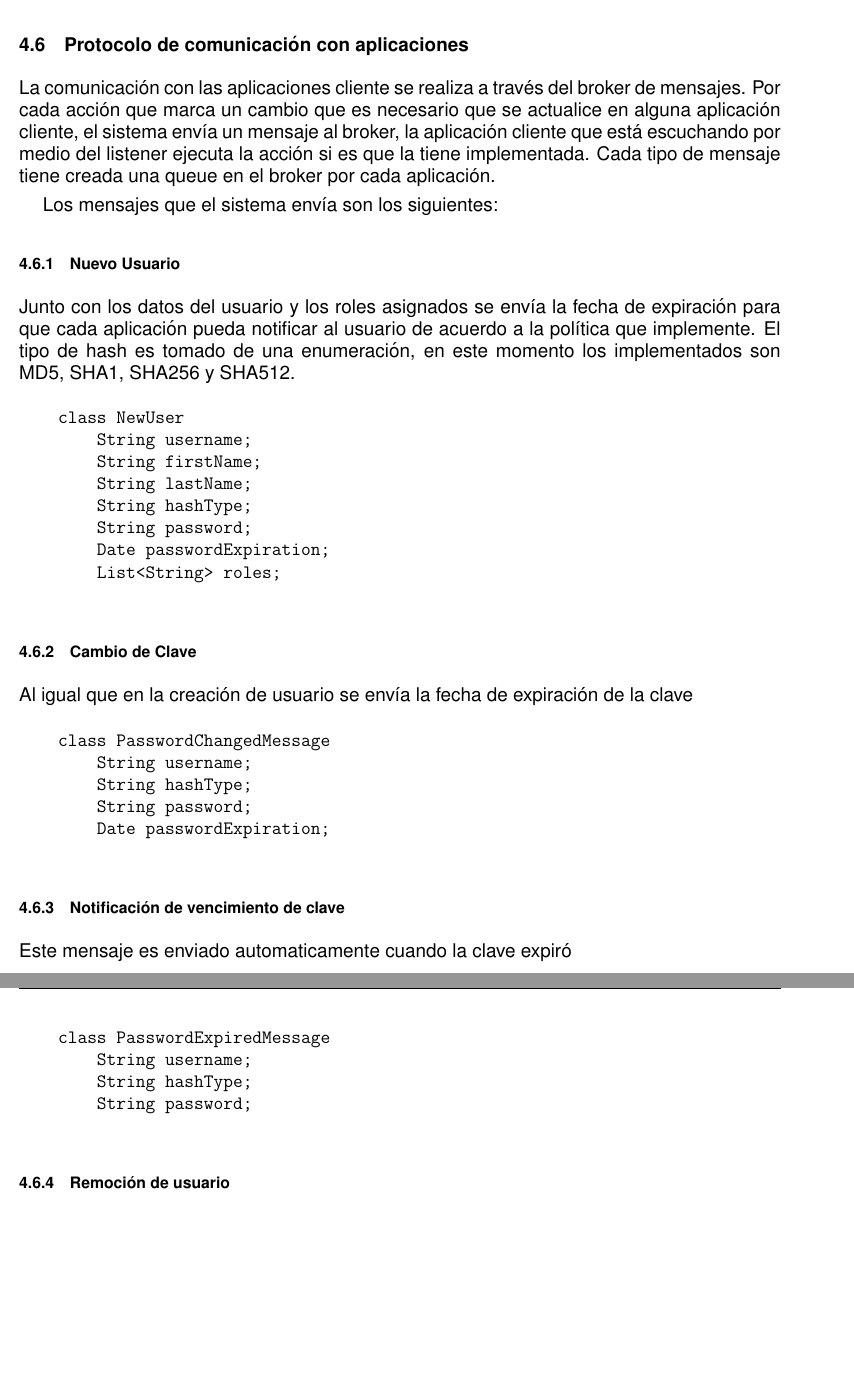
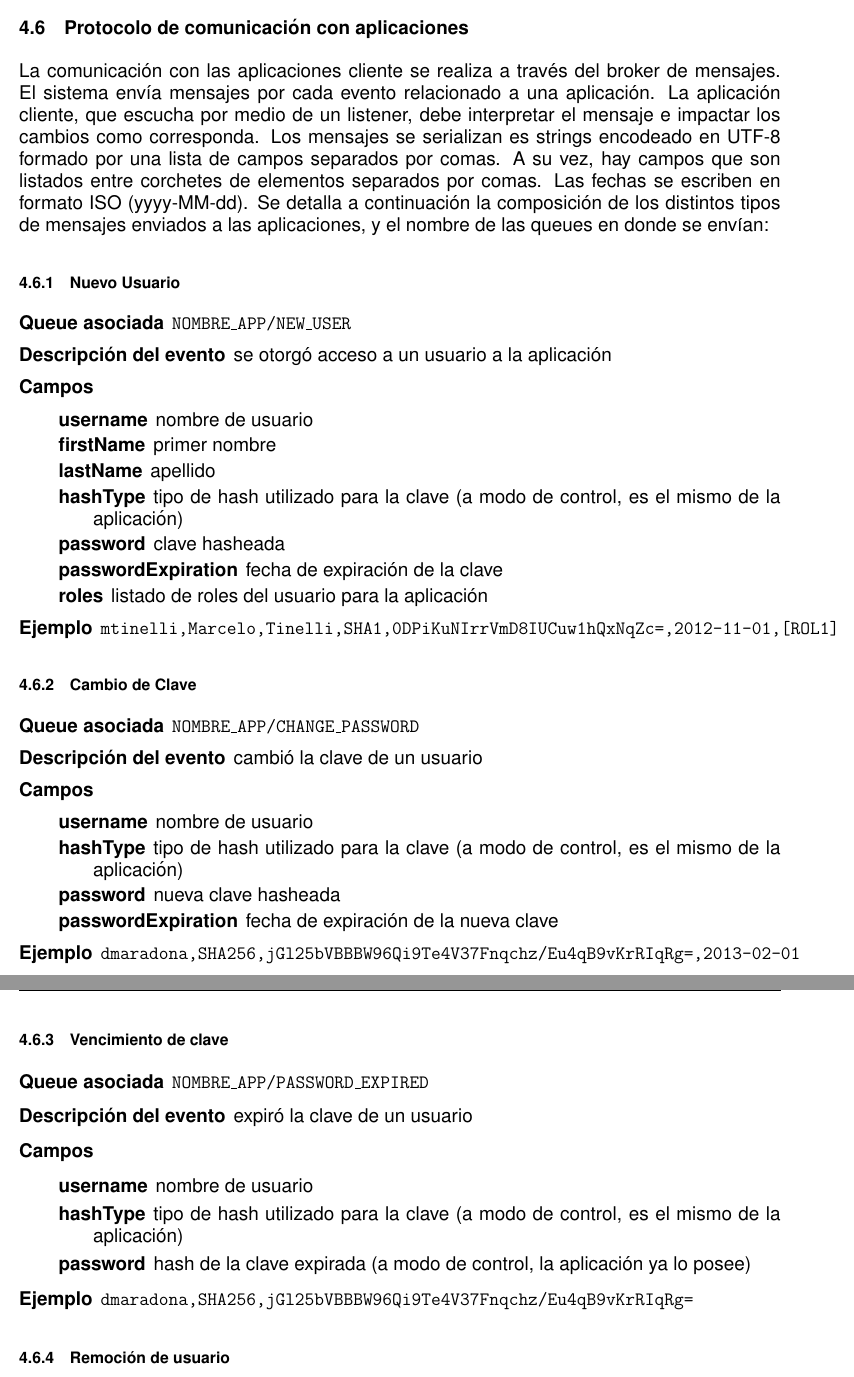
Before and after one commit to juanedi/seginf-sims, a LaTeX document (informe/src/informe.tex, which reads informe/src/contenido/aplicacion.tex): two parts of pages 12 and 13 of 14, joined at a grey line, cut so that both start at the same text, the shorter picture padded with empty space. Compiled offline with pdfLaTeX.

Commit message:
cambio en especificación de protocolo de mensajes
antes se explicaba en término de clases, ahora se describe el contenido binario de los mensajes serializados.

```diff
--- a/informe/src/contenido/aplicacion.tex
+++ b/informe/src/contenido/aplicacion.tex
@@ -110,46 +109,57 @@ Se puede filtrar por tipo de evento, rango de fechas, aplicación y usuario. %No
 
 \subsection{Protocolo de comunicación con aplicaciones}
 
-La comunicación con las aplicaciones cliente se realiza a través del broker de mensajes.
-Por cada acción que marca un cambio que es necesario que se actualice en alguna aplicación cliente, el sistema envía un mensaje al broker, la aplicación cliente que está escuchando por medio del listener ejecuta la acción si es que la tiene implementada.
-Cada tipo de mensaje tiene creada una queue en el broker por cada aplicación.
-
-Los mensajes que el sistema envía son los siguientes:
+La comunicación con las aplicaciones cliente se realiza a través del broker de mensajes. El sistema envía mensajes
+por cada evento relacionado a una aplicación. La aplicación cliente, que escucha por medio de un listener, debe
+interpretar el mensaje e impactar los cambios como corresponda.
+Los mensajes se serializan es strings encodeado en UTF-8 formado por una lista de campos separados
+por comas. A su vez, hay campos que son listados entre corchetes de elementos separados por comas. Las fechas
+se escriben en formato ISO (yyyy-MM-dd). Se detalla a continuación la composición de los distintos tipos
+de mensajes enviados a las aplicaciones, y el nombre de las queues en donde se envían:
 
 \subsubsection{Nuevo Usuario}
-Junto con los datos del usuario y los roles asignados se envía la fecha de expiración para que cada aplicación pueda notificar al usuario de acuerdo a la política que implemente.
-El tipo de hash es tomado de una enumeración, en este momento los implementados son MD5, SHA1, SHA256 y SHA512.
-
-  \begin{verbatim}
-    class NewUser
-        String username;
-        String firstName;
-        String lastName;
-        String hashType;
-        String password;
-        Date passwordExpiration;
-        List<String> roles;
-  \end{verbatim}
+\begin{description}
+  \item[Queue asociada] \texttt{NOMBRE\_APP/NEW\_USER}
+  \item[Descripción del evento] se otorgó acceso a un usuario a la aplicación
+  \item[Campos] \
+    \begin{description}
+      \item[username] nombre de usuario
+      \item[firstName] primer nombre
+      \item[lastName] apellido
+      \item[hashType] tipo de hash utilizado para la clave (a modo de control, es el mismo de la aplicación)
+      \item[password] clave hasheada
+      \item[passwordExpiration] fecha de expiración de la clave
+      \item[roles] listado de roles del usuario para la aplicación
+    \end{description}
+  \item[Ejemplo] \texttt{mtinelli,Marcelo,Tinelli,SHA1,0DPiKuNIrrVmD8IUCuw1hQxNqZc=,2012-11-01,[ROL1]}
+\end{description}
 
 \subsubsection{Cambio de Clave}
-Al igual que en la creación de usuario se envía la fecha de expiración de la clave
+\begin{description}
+  \item[Queue asociada] \texttt{NOMBRE\_APP/CHANGE\_PASSWORD}
+  \item[Descripción del evento] cambió la clave de un usuario
+  \item[Campos] \
+    \begin{description}
+      \item[username] nombre de usuario
+      \item[hashType] tipo de hash utilizado para la clave (a modo de control, es el mismo de la aplicación)
+      \item[password] nueva clave hasheada
+      \item[passwordExpiration] fecha de expiración de la nueva clave
+    \end{description}
+  \item[Ejemplo] \texttt{dmaradona,SHA256,jGl25bVBBBW96Qi9Te4V37Fnqchz/Eu4qB9vKrRIqRg=,2013-02-01}
+\end{description}
 
-  \begin{verbatim}
-    class PasswordChangedMessage
-        String username;
-        String hashType;
-        String password;
-        Date passwordExpiration;
-  \end{verbatim}
+\subsubsection{Vencimiento de clave}
+\begin{description}
+  \item[Queue asociada] \texttt{NOMBRE\_APP/PASSWORD\_EXPIRED}
+  \item[Descripción del evento] expiró la clave de un usuario
+  \item[Campos] \
+    \begin{description}
+      \item[username] nombre de usuario
+      \item[hashType] tipo de hash utilizado para la clave (a modo de control, es el mismo de la aplicación)
+      \item[password] hash de la clave expirada (a modo de control, la aplicación ya lo posee)
+    \end{description}
+  \item[Ejemplo] \texttt{dmaradona,SHA256,jGl25bVBBBW96Qi9Te4V37Fnqchz/Eu4qB9vKrRIqRg=}
+\end{description}
 
-\subsubsection{Notificación de vencimiento de clave}
-Este mensaje es enviado automaticamente cuando la clave expiró
-
-  \begin{verbatim}
-    class PasswordExpiredMessage
-        String username;
-        String hashType;
-        String password;
-  \end{verbatim}
 
 \subsubsection{Remoción de usuario}
@@ -168 +176,0 @@ Este mensaje se envía cuando hay algún cambio en la asignación de roles a un
-        List<String> roles;
```
Also changed, not shown: informe/src/contenido/aplicacion.tex (34 more changed lines).
